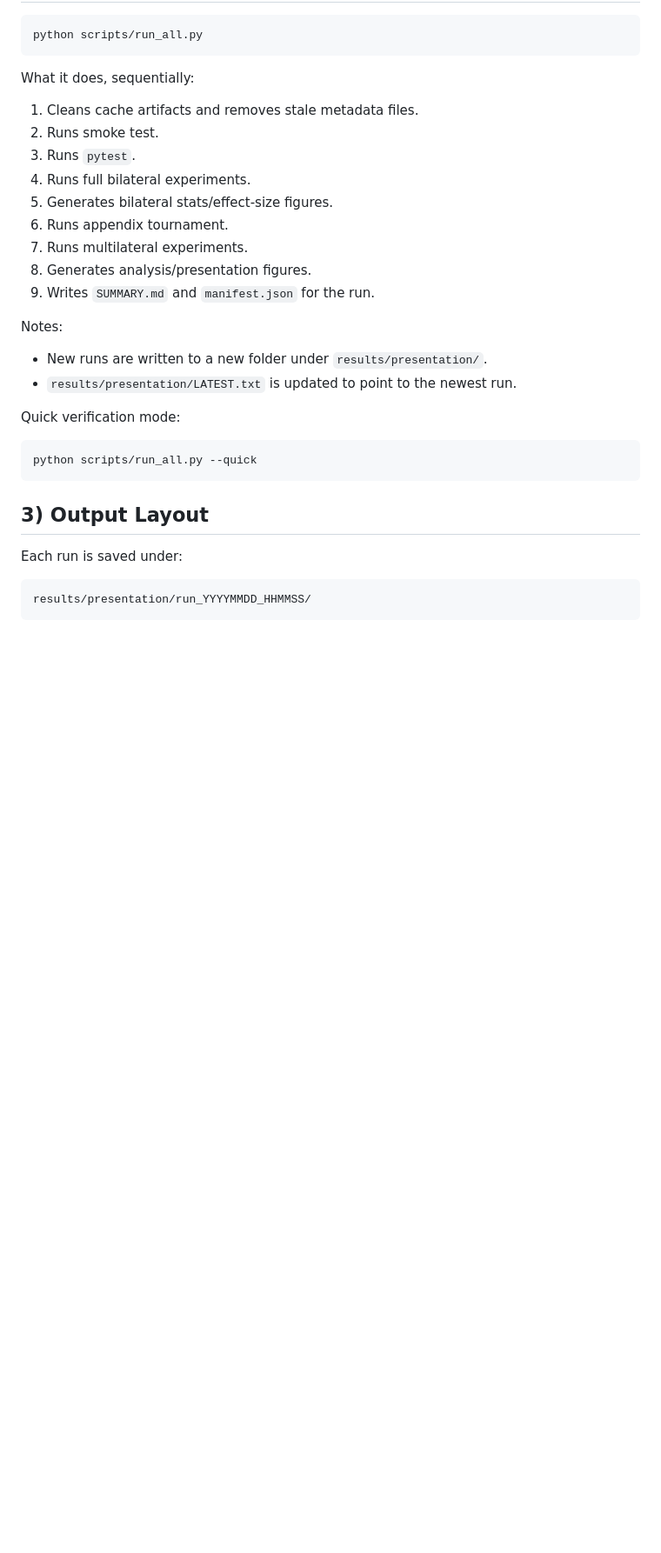
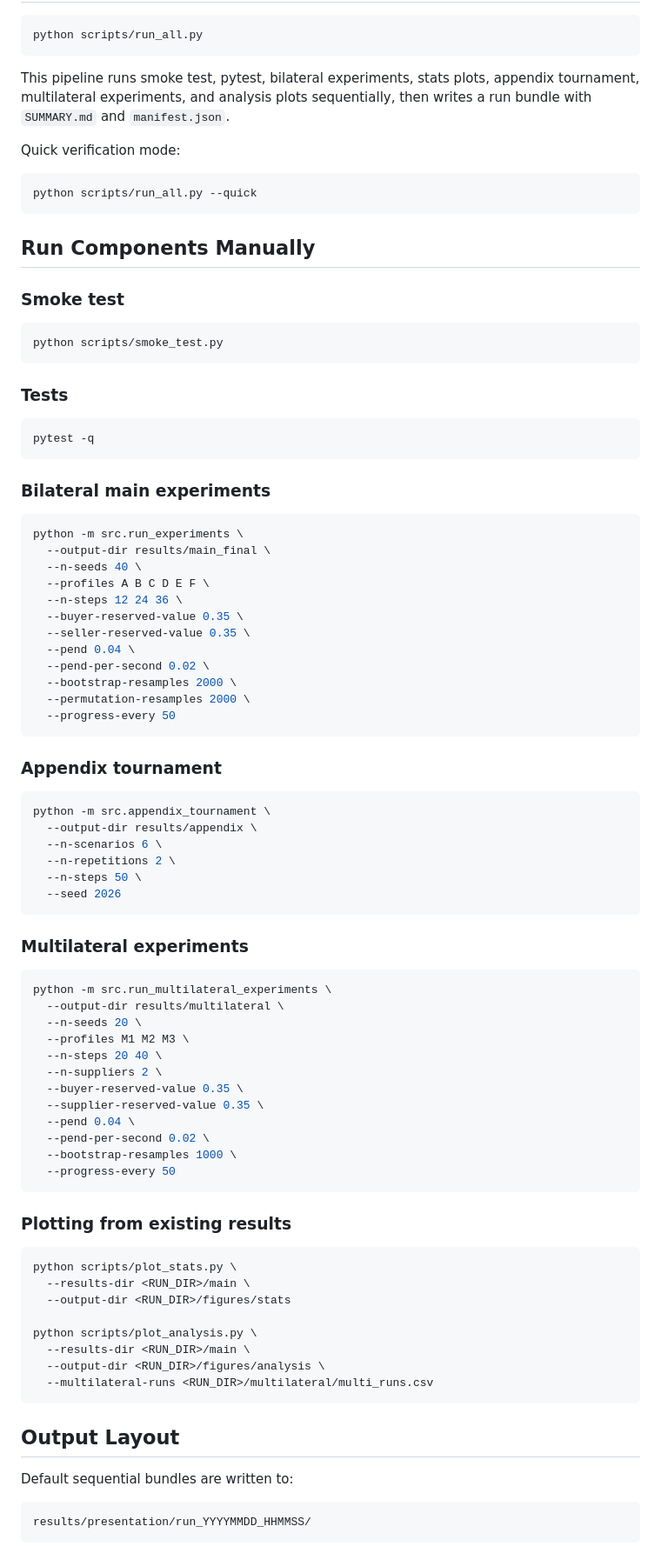
Before and after one commit to ad-srvn/Negotiation-bot, a Markdown page: README.md, the part around one of its changes. Shown at 87% size. Rendered like a GitHub page; blank space fills up the shorter version.

Commit message:
adding details to readme

````diff
--- a/README.md
+++ b/README.md
@@ -24,32 +56,80 @@ python -m pip install -r requirements.txt
 python scripts/run_all.py
 ```
 
-What it does, sequentially:
-
-1. Cleans cache artifacts and removes stale metadata files.
-2. Runs smoke test.
-3. Runs `pytest`.
-4. Runs full bilateral experiments.
-5. Generates bilateral stats/effect-size figures.
-6. Runs appendix tournament.
-7. Runs multilateral experiments.
-8. Generates analysis/presentation figures.
-9. Writes `SUMMARY.md` and `manifest.json` for the run.
-
-Notes:
-
-- New runs are written to a new folder under `results/presentation/`.
-- `results/presentation/LATEST.txt` is updated to point to the newest run.
+This pipeline runs smoke test, pytest, bilateral experiments, stats plots, appendix tournament, multilateral experiments, and analysis plots sequentially, then writes a run bundle with `SUMMARY.md` and `manifest.json`.
 
 Quick verification mode:
-
 ```bash
 python scripts/run_all.py --quick
 ```
 
-## 3) Output Layout
+## Run Components Manually
+### Smoke test
+```bash
+python scripts/smoke_test.py
+```
 
-Each run is saved under:
+### Tests
+```bash
+pytest -q
+```
+
+### Bilateral main experiments
+```bash
+python -m src.run_experiments \
+  --output-dir results/main_final \
+  --n-seeds 40 \
+  --profiles A B C D E F \
+  --n-steps 12 24 36 \
+  --buyer-reserved-value 0.35 \
+  --seller-reserved-value 0.35 \
+  --pend 0.04 \
+  --pend-per-second 0.02 \
+  --bootstrap-resamples 2000 \
+  --permutation-resamples 2000 \
+  --progress-every 50
+```
+
+### Appendix tournament
+```bash
+python -m src.appendix_tournament \
+  --output-dir results/appendix \
+  --n-scenarios 6 \
+  --n-repetitions 2 \
+  --n-steps 50 \
+  --seed 2026
+```
+
+### Multilateral experiments
+```bash
+python -m src.run_multilateral_experiments \
+  --output-dir results/multilateral \
+  --n-seeds 20 \
+  --profiles M1 M2 M3 \
+  --n-steps 20 40 \
+  --n-suppliers 2 \
+  --buyer-reserved-value 0.35 \
+  --supplier-reserved-value 0.35 \
+  --pend 0.04 \
+  --pend-per-second 0.02 \
+  --bootstrap-resamples 1000 \
+  --progress-every 50
+```
+
+### Plotting from existing results
+```bash
+python scripts/plot_stats.py \
+  --results-dir <RUN_DIR>/main \
+  --output-dir <RUN_DIR>/figures/stats
+
+python scripts/plot_analysis.py \
+  --results-dir <RUN_DIR>/main \
+  --output-dir <RUN_DIR>/figures/analysis \
+  --multilateral-runs <RUN_DIR>/multilateral/multi_runs.csv
+```
+
+## Output Layout
+Default sequential bundles are written to:
 
 ```text
 results/presentation/run_YYYYMMDD_HHMMSS/
````
Also changed, not shown: other parts of README.md (+54 -63 lines).
